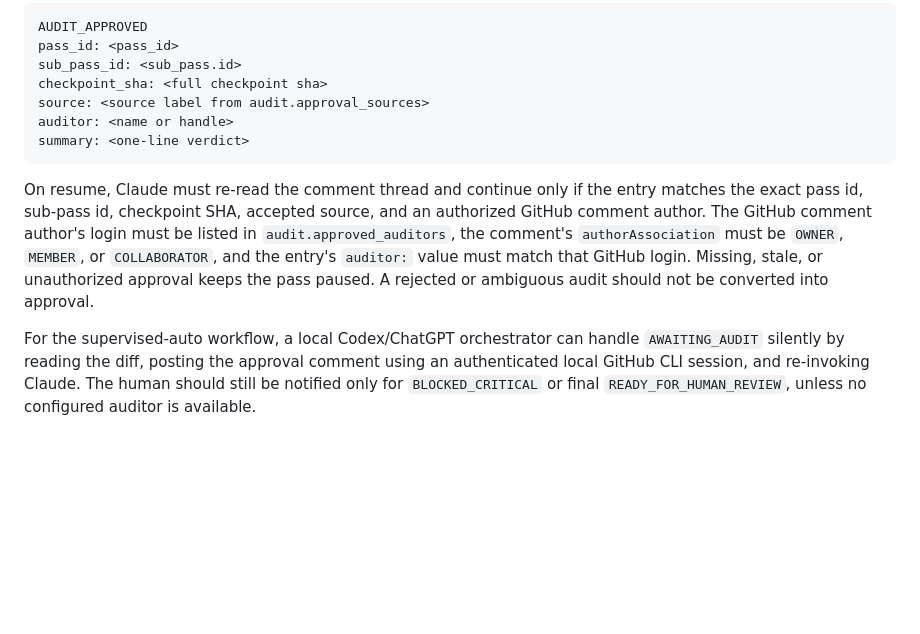
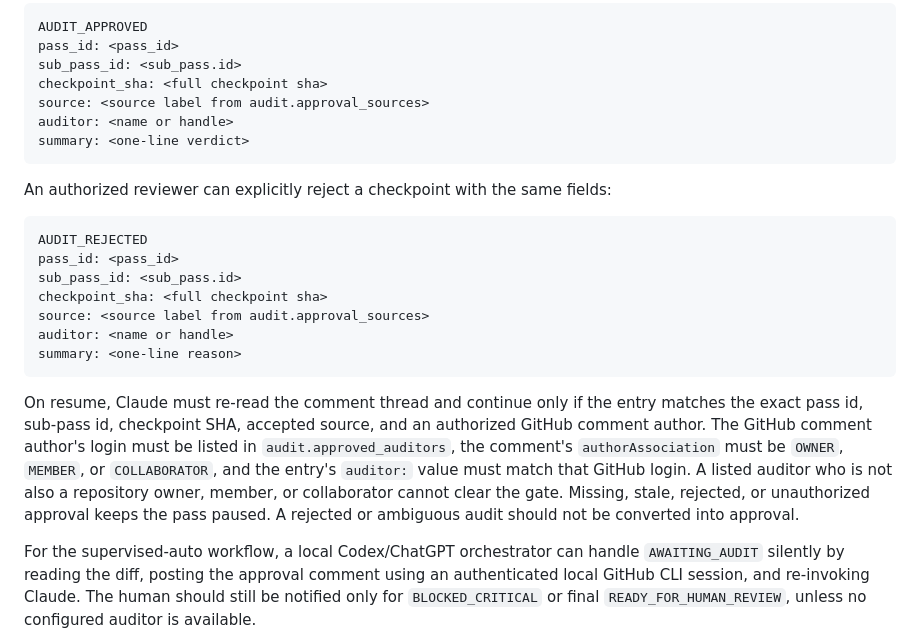
Before and after one commit to RadenkovGit/ASP.NET-Fundamentals-Project, a Markdown page: docs/pass-orchestrator.md, the part around the change. Drawn GitHub-style; blank space fills up the shorter version.

Commit message:
docs: clarify audit rejection handling

````diff
--- a/docs/pass-orchestrator.md
+++ b/docs/pass-orchestrator.md
@@ -100,13 +100,27 @@ auditor: <name or handle>
 summary: <one-line verdict>
 ```
 
+An authorized reviewer can explicitly reject a checkpoint with the same fields:
+
+```text
+AUDIT_REJECTED
+pass_id: <pass_id>
+sub_pass_id: <sub_pass.id>
+checkpoint_sha: <full checkpoint sha>
+source: <source label from audit.approval_sources>
+auditor: <name or handle>
+summary: <one-line reason>
+```
+
 On resume, Claude must re-read the comment thread and continue only if the entry
 matches the exact pass id, sub-pass id, checkpoint SHA, accepted source, and an
 authorized GitHub comment author. The GitHub comment author's login must be
 listed in `audit.approved_auditors`, the comment's `authorAssociation` must be
 `OWNER`, `MEMBER`, or `COLLABORATOR`, and the entry's `auditor:` value must match
-that GitHub login. Missing, stale, or unauthorized approval keeps the pass
-paused. A rejected or ambiguous audit should not be converted into approval.
+that GitHub login. A listed auditor who is not also a repository owner, member,
+or collaborator cannot clear the gate. Missing, stale, rejected, or unauthorized
+approval keeps the pass paused. A rejected or ambiguous audit should not be
+converted into approval.
 
 For the supervised-auto workflow, a local Codex/ChatGPT orchestrator can handle
 `AWAITING_AUDIT` silently by reading the diff, posting the approval comment using
````
Also changed, not shown: 1 other file.
